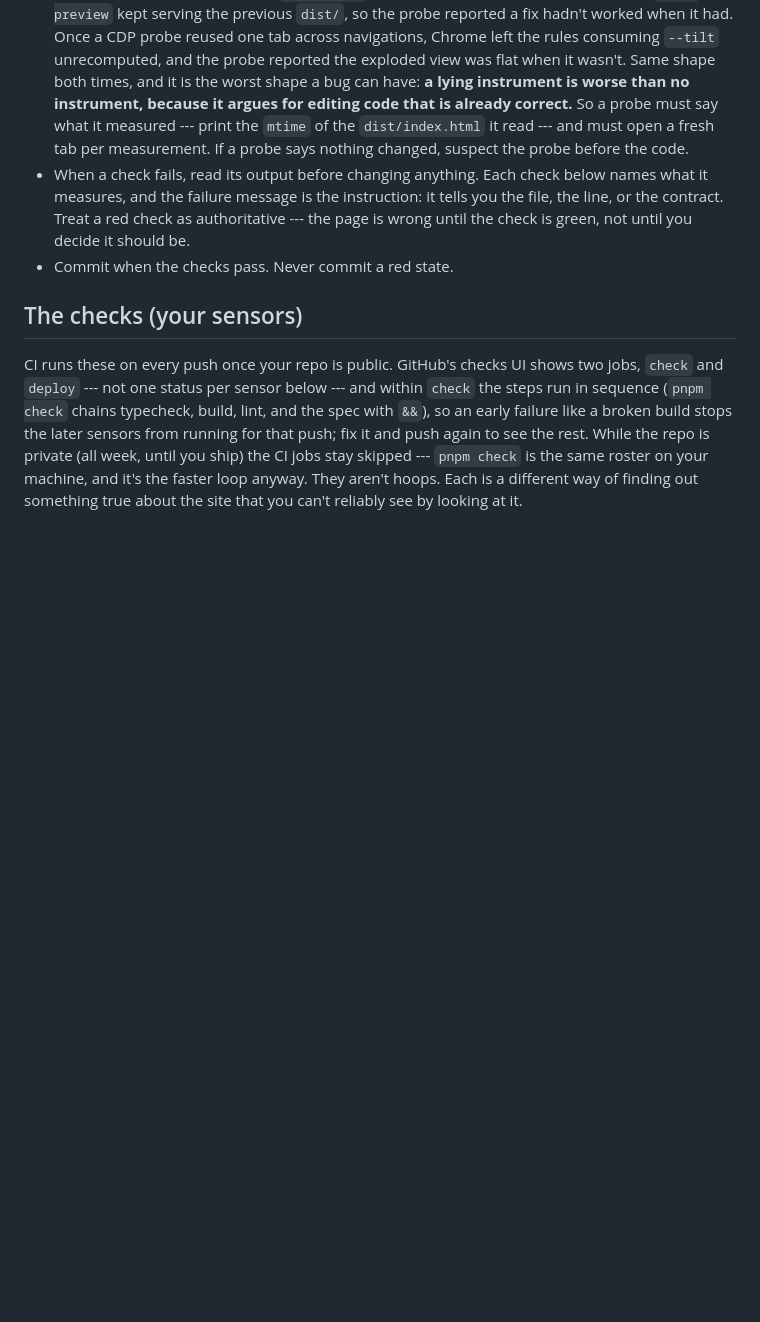
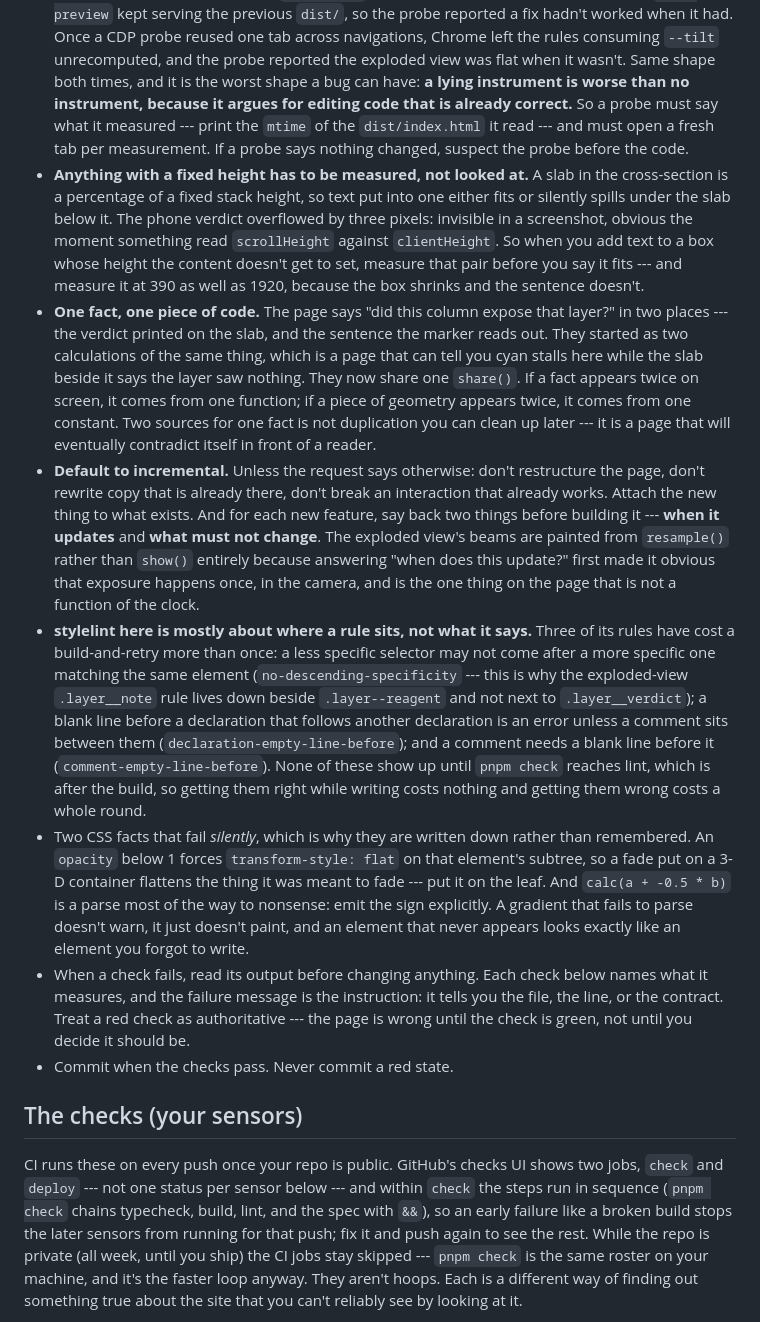
Before and after one commit to comp4020-agentic-coding-studio/comp4020-ass1-yue03084-ce, a Markdown page: CLAUDE.md, the part around the change. Drawn GitHub-style; blank space fills up the shorter version.

Commit message:
harness: four more rules, each one a bug from this week
Same test as the two already here: only rules that cost a round, written with
the failure that earned them rather than as general advice.

- Fixed-height boxes get measured. The phone verdict overflowed its slab by
  three pixels, which a screenshot cannot show and scrollHeight/clientHeight
  answers immediately.
- One fact, one piece of code. The slab verdicts and the marker's spoken
  sentence were two calculations of "did this column expose that layer", so
  they could have disagreed on screen; they share share() now.
- Incremental by default, and say back when-it-updates and what-must-not-change
  before building. That question is what put the beams on resample() instead of
  show().
- The three stylelint rules that keep costing a build-and-retry, and the two CSS
  facts that fail silently (opacity flattening preserve-3d, the calc() sign).

Co-Authored-By: Claude Opus 5 <noreply@anthropic.com>

```diff
--- a/CLAUDE.md
+++ b/CLAUDE.md
@@ -52,6 +52,49 @@ and see `spec/README.md` for how the checks in this repo relate to it.
   --- print the `mtime` of the `dist/index.html` it read --- and must open a
   fresh tab per measurement. If a probe says nothing changed, suspect the probe
   before the code.
+- **Anything with a fixed height has to be measured, not looked at.** A slab in
+  the cross-section is a percentage of a fixed stack height, so text put into
+  one either fits or silently spills under the slab below it. The phone verdict
+  overflowed by three pixels: invisible in a screenshot, obvious the moment
+  something read `scrollHeight` against `clientHeight`. So when you add text to
+  a box whose height the content doesn't get to set, measure that pair before
+  you say it fits --- and measure it at 390 as well as 1920, because the box
+  shrinks and the sentence doesn't.
+- **One fact, one piece of code.** The page says "did this column expose that
+  layer?" in two places --- the verdict printed on the slab, and the sentence
+  the marker reads out. They started as two calculations of the same thing,
+  which is a page that can tell you cyan stalls here while the slab beside it
+  says the layer saw nothing. They now share one `share()`. If a fact appears
+  twice on screen, it comes from one function; if a piece of geometry appears
+  twice, it comes from one constant. Two sources for one fact is not
+  duplication you can clean up later --- it is a page that will eventually
+  contradict itself in front of a reader.
+- **Default to incremental.** Unless the request says otherwise: don't
+  restructure the page, don't rewrite copy that is already there, don't break an
+  interaction that already works. Attach the new thing to what exists. And for
+  each new feature, say back two things before building it --- **when it
+  updates** and **what must not change**. The exploded view's beams are painted
+  from `resample()` rather than `show()` entirely because answering "when does
+  this update?" first made it obvious that exposure happens once, in the camera,
+  and is the one thing on the page that is not a function of the clock.
+- **stylelint here is mostly about where a rule sits, not what it says.** Three
+  of its rules have cost a build-and-retry more than once: a less specific
+  selector may not come after a more specific one matching the same element
+  (`no-descending-specificity` --- this is why the exploded-view `.layer__note`
+  rule lives down beside `.layer--reagent` and not next to `.layer__verdict`); a
+  blank line before a declaration that follows another declaration is an error
+  unless a comment sits between them (`declaration-empty-line-before`); and a
+  comment needs a blank line before it (`comment-empty-line-before`). None of
+  these show up until `pnpm check` reaches lint, which is after the build, so
+  getting them right while writing costs nothing and getting them wrong costs a
+  whole round.
+- Two CSS facts that fail *silently*, which is why they are written down rather
+  than remembered. An `opacity` below 1 forces `transform-style: flat` on that
+  element's subtree, so a fade put on a 3-D container flattens the thing it was
+  meant to fade --- put it on the leaf. And `calc(a + -0.5 * b)` is a parse most
+  of the way to nonsense: emit the sign explicitly. A gradient that fails to
+  parse doesn't warn, it just doesn't paint, and an element that never appears
+  looks exactly like an element you forgot to write.
 - When a check fails, read its output before changing anything. Each check below
   names what it measures, and the failure message is the instruction: it tells
   you the file, the line, or the contract. Treat a red check as authoritative
```
